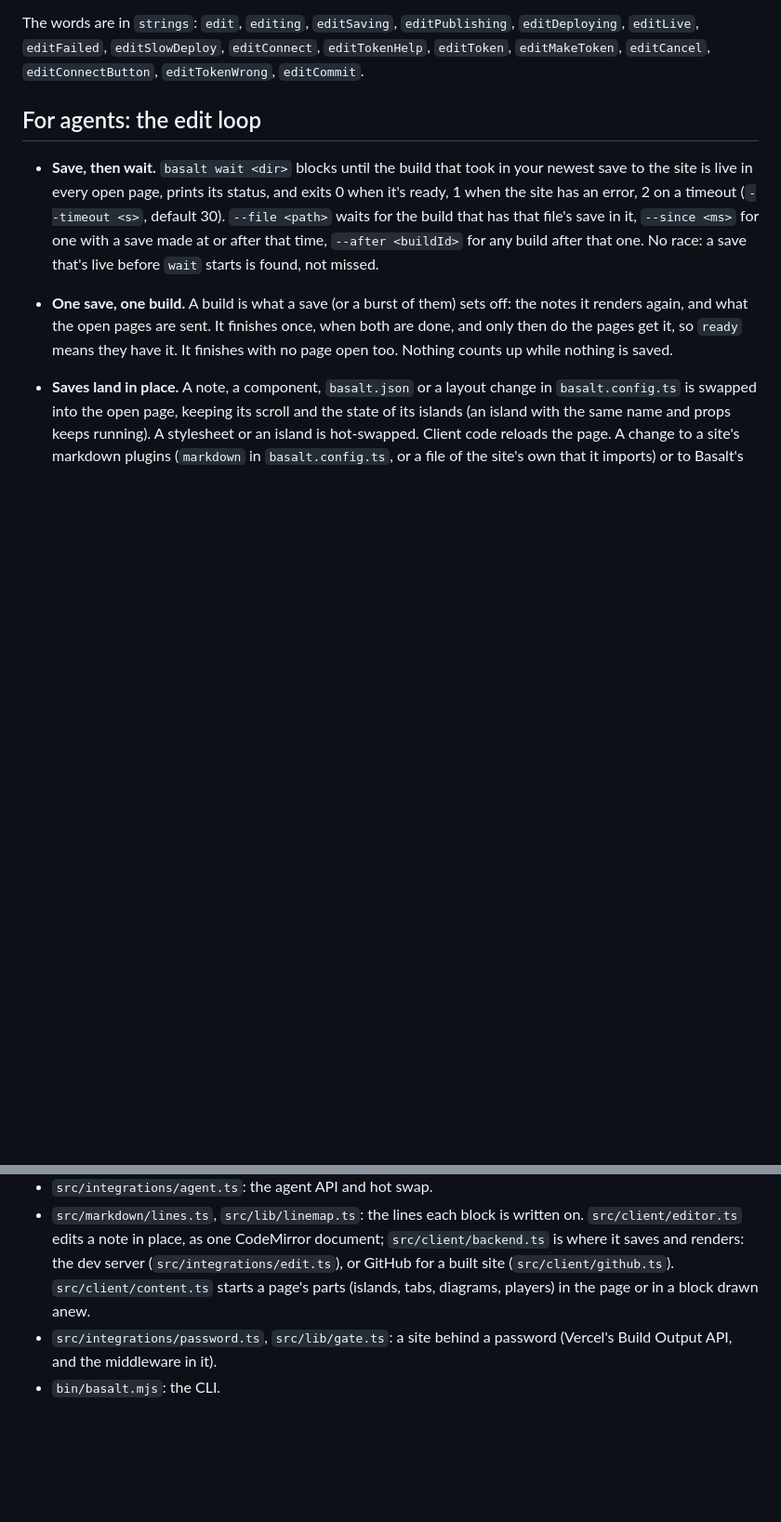
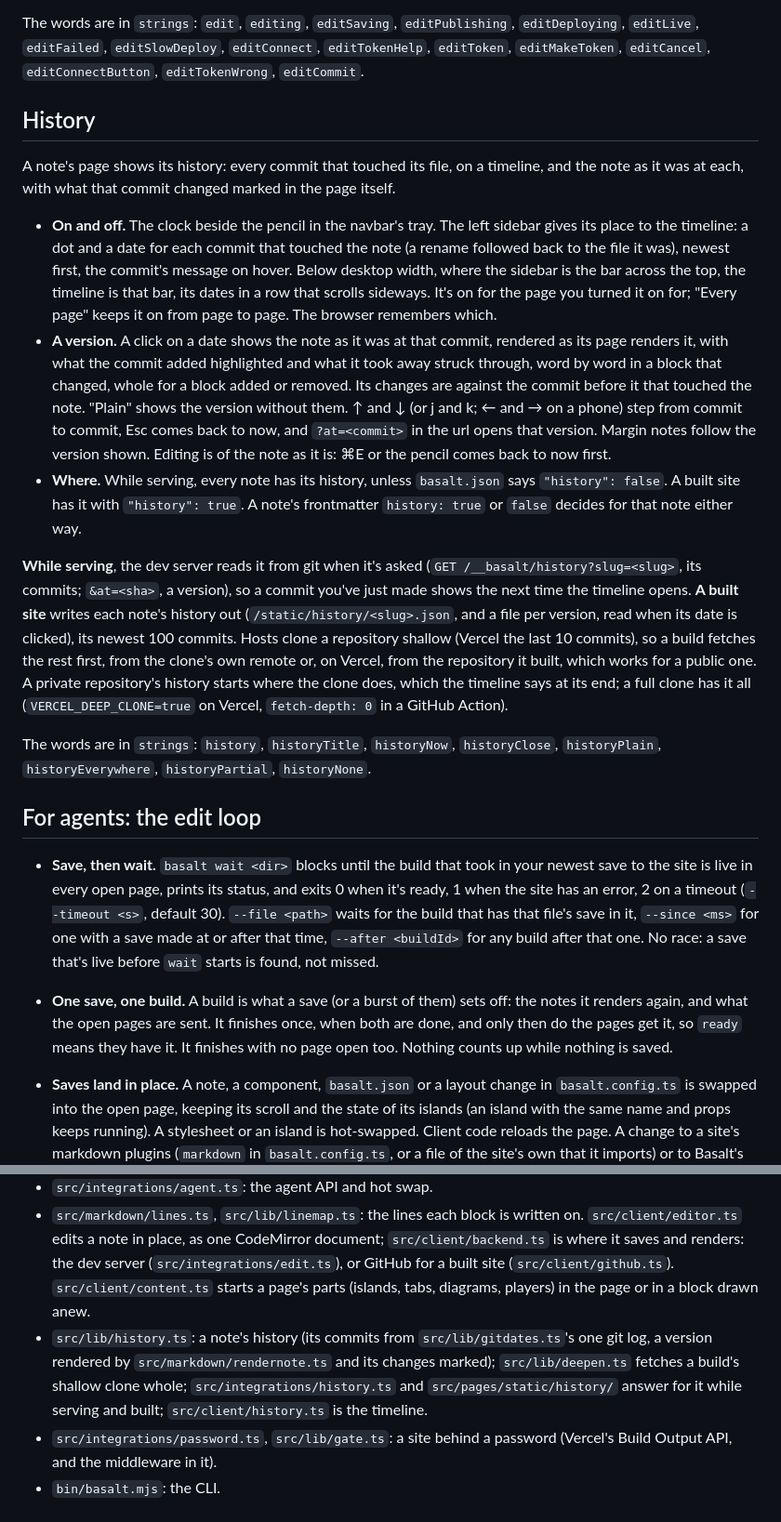
Before and after one commit to isaacchacko/basalt, a Markdown page: BASALT.md, 2 parts joined by grey strips. Shown at 93% size. GitHub-like rendering; blank space fills up the shorter version.

Commit message:
BASALT.md: a note's history (the timeline, a version and its marks, where it's on, while serving and built)

```diff
--- a/BASALT.md
+++ b/BASALT.md
@@ -130,6 +130,18 @@ The site has to be built from a git checkout of that repo. Whatever deploys the
 
 The words are in `strings`: `edit`, `editing`, `editSaving`, `editPublishing`, `editDeploying`, `editLive`, `editFailed`, `editSlowDeploy`, `editConnect`, `editTokenHelp`, `editToken`, `editMakeToken`, `editCancel`, `editConnectButton`, `editTokenWrong`, `editCommit`.
 
+## History
+
+A note's page shows its history: every commit that touched its file, on a timeline, and the note as it was at each, with what that commit changed marked in the page itself.
+
+- **On and off.** The clock beside the pencil in the navbar's tray. The left sidebar gives its place to the timeline: a dot and a date for each commit that touched the note (a rename followed back to the file it was), newest first, the commit's message on hover. Below desktop width, where the sidebar is the bar across the top, the timeline is that bar, its dates in a row that scrolls sideways. It's on for the page you turned it on for; "Every page" keeps it on from page to page. The browser remembers which.
+- **A version.** A click on a date shows the note as it was at that commit, rendered as its page renders it, with what the commit added highlighted and what it took away struck through, word by word in a block that changed, whole for a block added or removed. Its changes are against the commit before it that touched the note. "Plain" shows the version without them. ↑ and ↓ (or j and k; ← and → on a phone) step from commit to commit, Esc comes back to now, and `?at=<commit>` in the url opens that version. Margin notes follow the version shown. Editing is of the note as it is: ⌘E or the pencil comes back to now first.
+- **Where.** While serving, every note has its history, unless `basalt.json` says `"history": false`. A built site has it with `"history": true`. A note's frontmatter `history: true` or `false` decides for that note either way.
+
+**While serving**, the dev server reads it from git when it's asked (`GET /__basalt/history?slug=<slug>`, its commits; `&at=<sha>`, a version), so a commit you've just made shows the next time the timeline opens. **A built site** writes each note's history out (`/static/history/<slug>.json`, and a file per version, read when its date is clicked), its newest 100 commits. Hosts clone a repository shallow (Vercel the last 10 commits), so a build fetches the rest first, from the clone's own remote or, on Vercel, from the repository it built, which works for a public one. A private repository's history starts where the clone does, which the timeline says at its end; a full clone has it all (`VERCEL_DEEP_CLONE=true` on Vercel, `fetch-depth: 0` in a GitHub Action).
+
+The words are in `strings`: `history`, `historyTitle`, `historyNow`, `historyClose`, `historyPlain`, `historyEverywhere`, `historyPartial`, `historyNone`.
+
 ## For agents: the edit loop
 
 - **Save, then wait.** `basalt wait <dir>` blocks until the build that took in your newest save to the site is live in every open page, prints its status, and exits 0 when it's ready, 1 when the site has an error, 2 on a timeout (`--timeout <s>`, default 30). `--file <path>` waits for the build that has that file's save in it, `--since <ms>` for one with a save made at or after that time, `--after <buildId>` for any build after that one. No race: a save that's live before `wait` starts is found, not missed.
@@ -160,5 +172,6 @@ The words are in `strings`: `edit`, `editing`, `editSaving`, `editPublishing`, `
 - `src/client/`: the browser side (margin, previews, viewer, pdf, islands, search, nav).
 - `src/integrations/agent.ts`: the agent API and hot swap.
 - `src/markdown/lines.ts`, `src/lib/linemap.ts`: the lines each block is written on. `src/client/editor.ts` edits a note in place, as one CodeMirror document; `src/client/backend.ts` is where it saves and renders: the dev server (`src/integrations/edit.ts`), or GitHub for a built site (`src/client/github.ts`). `src/client/content.ts` starts a page's parts (islands, tabs, diagrams, players) in the page or in a block drawn anew.
+- `src/lib/history.ts`: a note's history (its commits from `src/lib/gitdates.ts`'s one git log, a version rendered by `src/markdown/rendernote.ts` and its changes marked); `src/lib/deepen.ts` fetches a build's shallow clone whole; `src/integrations/history.ts` and `src/pages/static/history/` answer for it while serving and built; `src/client/history.ts` is the timeline.
 - `src/integrations/password.ts`, `src/lib/gate.ts`: a site behind a password (Vercel's Build Output API, and the middleware in it).
 - `bin/basalt.mjs`: the CLI.
```
